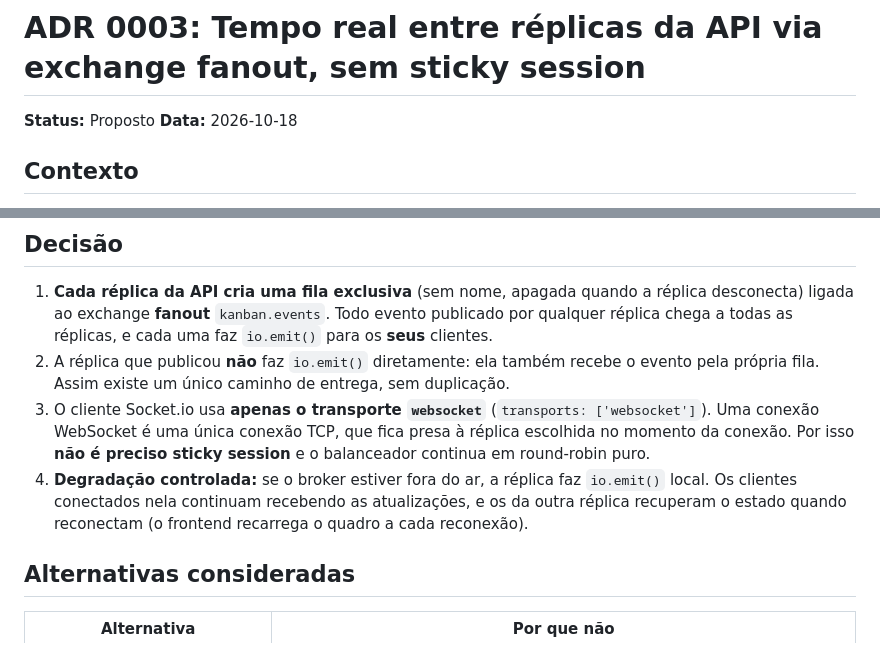
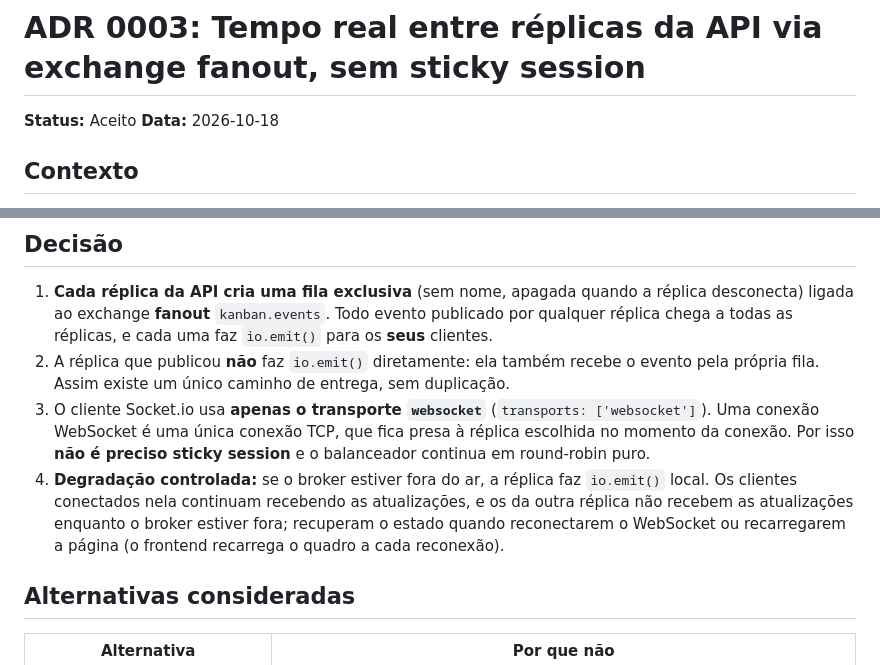
Before and after one commit to helenahsr/sd-kanban, a Markdown page: docs/adr/0003-socketio-entre-replicas-via-fanout.md, 2 parts joined by grey strips. GitHub-like rendering.

```diff
--- a/docs/adr/0003-socketio-entre-replicas-via-fanout.md
+++ b/docs/adr/0003-socketio-entre-replicas-via-fanout.md
@@ -1,6 +1,6 @@
 # ADR 0003: Tempo real entre réplicas da API via exchange fanout, sem sticky session
 
-**Status:** Proposto
+**Status:** Aceito
 **Data:** 2026-10-18
 
 ## Contexto
@@ -16,7 +16,7 @@ Além disso, o Socket.io começa por padrão com *long-polling* HTTP e só depoi
 1. **Cada réplica da API cria uma fila exclusiva** (sem nome, apagada quando a réplica desconecta) ligada ao exchange **fanout** `kanban.events`. Todo evento publicado por qualquer réplica chega a todas as réplicas, e cada uma faz `io.emit()` para os **seus** clientes.
 2. A réplica que publicou **não** faz `io.emit()` diretamente: ela também recebe o evento pela própria fila. Assim existe um único caminho de entrega, sem duplicação.
 3. O cliente Socket.io usa **apenas o transporte `websocket`** (`transports: ['websocket']`). Uma conexão WebSocket é uma única conexão TCP, que fica presa à réplica escolhida no momento da conexão. Por isso **não é preciso sticky session** e o balanceador continua em round-robin puro.
-4. **Degradação controlada:** se o broker estiver fora do ar, a réplica faz `io.emit()` local. Os clientes conectados nela continuam recebendo as atualizações, e os da outra réplica recuperam o estado quando reconectam (o frontend recarrega o quadro a cada reconexão).
+4. **Degradação controlada:** se o broker estiver fora do ar, a réplica faz `io.emit()` local. Os clientes conectados nela continuam recebendo as atualizações, e os da outra réplica não recebem as atualizações enquanto o broker estiver fora; recuperam o estado quando reconectarem o WebSocket ou recarregarem a página (o frontend recarrega o quadro a cada reconexão).
 
 ## Alternativas consideradas
 
```
Also changed, not shown: docs/arquitetura.md (+3 -3 lines).
